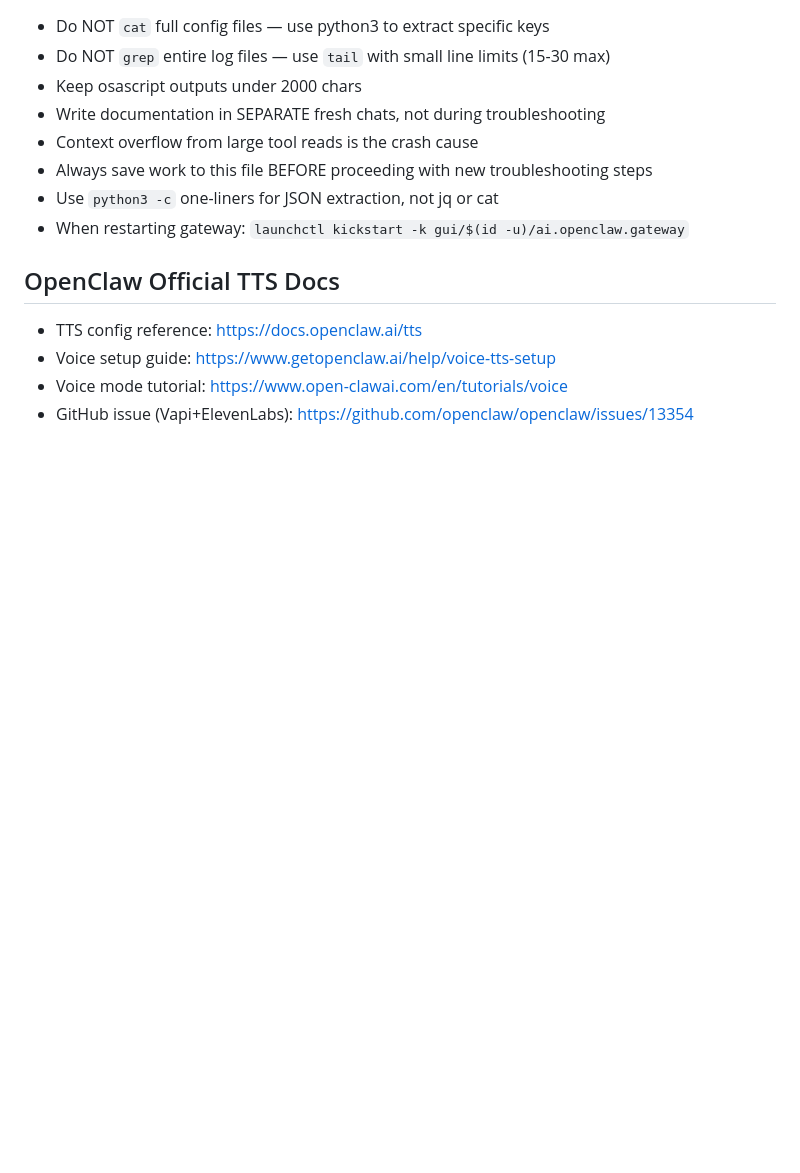
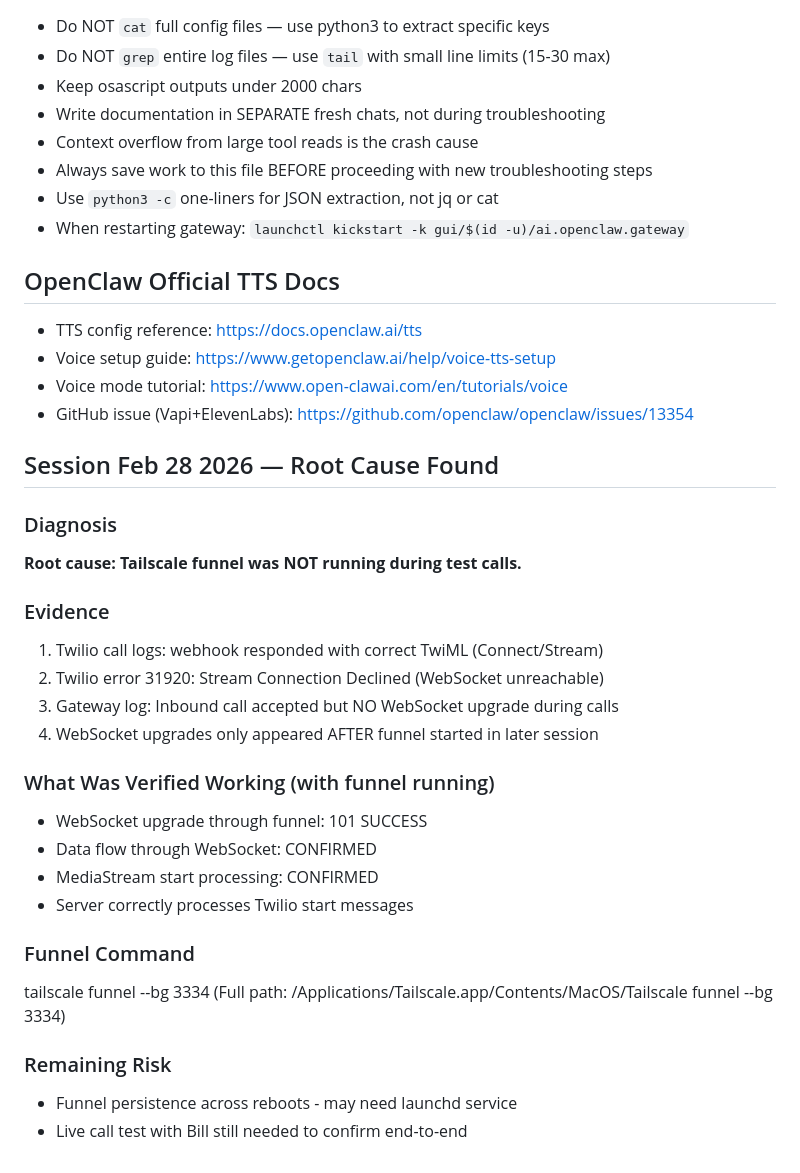
Before and after one commit to BillVerhelle/CLAUDE-Context, a Markdown page: openclaw/OpenClaw-Voice-Support.md, the part around the change. GitHub-like rendering; blank space fills up the shorter version.

Commit message:
Voice: root cause - funnel not running during calls, now verified working

```diff
--- a/openclaw/OpenClaw-Voice-Support.md
+++ b/openclaw/OpenClaw-Voice-Support.md
@@ -245,3 +245,28 @@ Both local (127.0.0.1:3334) and Tailscale funnel URLs return:
 - Voice setup guide: https://www.getopenclaw.ai/help/voice-tts-setup
 - Voice mode tutorial: https://www.open-clawai.com/en/tutorials/voice
 - GitHub issue (Vapi+ElevenLabs): https://github.com/openclaw/openclaw/issues/13354
+
+## Session Feb 28 2026 — Root Cause Found
+
+### Diagnosis
+**Root cause: Tailscale funnel was NOT running during test calls.**
+
+### Evidence
+1. Twilio call logs: webhook responded with correct TwiML (Connect/Stream)
+2. Twilio error 31920: Stream Connection Declined (WebSocket unreachable)
+3. Gateway log: Inbound call accepted but NO WebSocket upgrade during calls
+4. WebSocket upgrades only appeared AFTER funnel started in later session
+
+### What Was Verified Working (with funnel running)
+- WebSocket upgrade through funnel: 101 SUCCESS
+- Data flow through WebSocket: CONFIRMED
+- MediaStream start processing: CONFIRMED
+- Server correctly processes Twilio start messages
+
+### Funnel Command
+tailscale funnel --bg 3334
+(Full path: /Applications/Tailscale.app/Contents/MacOS/Tailscale funnel --bg 3334)
+
+### Remaining Risk
+- Funnel persistence across reboots - may need launchd service
+- Live call test with Bill still needed to confirm end-to-end
```
